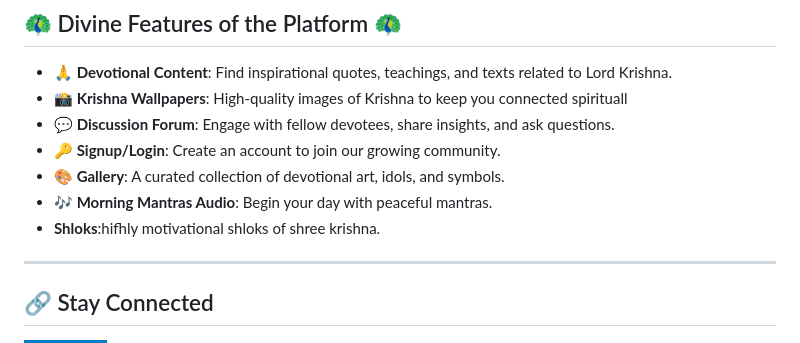
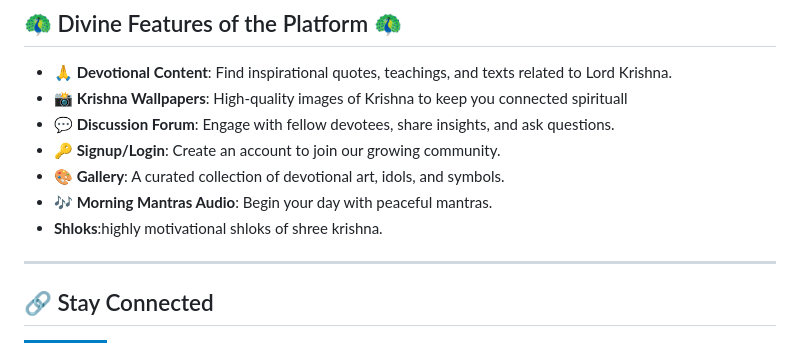
Before and after one commit to vishal02527/My-Strength-Shree-Krishna, a Markdown page: README.md, the part around the change. Drawn GitHub-style; badges without logos.

```diff
--- a/README.md
+++ b/README.md
@@ -31,7 +31,7 @@ This website is dedicated to **Krishna’s devotion**. It serves as a spiritual
 - **🔑 Signup/Login**: Create an account to join our growing community.
 - **🎨 Gallery**: A curated collection of devotional art, idols, and symbols.
 - **🎶 Morning Mantras Audio**: Begin your day with peaceful mantras.
-- **Shloks**:hifhly motivational shloks of shree krishna.
+- **Shloks**:highly motivational shloks of shree krishna.
 
 ---
 
```
